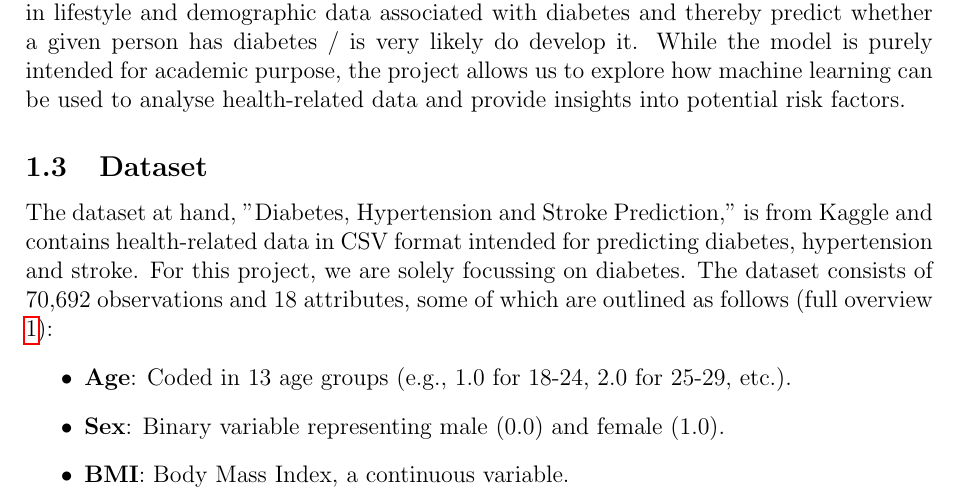
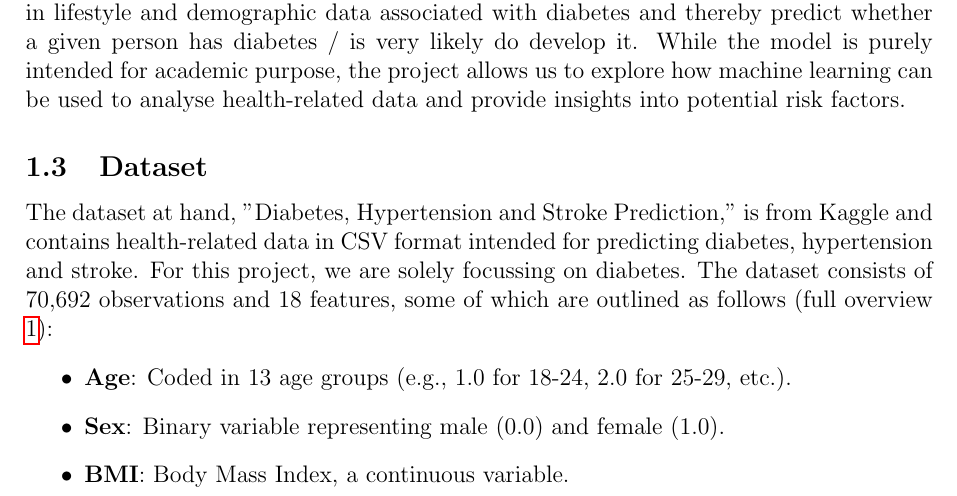
Before and after one commit to jan-ba/ml-diabetes-prediction, a LaTeX paper (report/report.tex): part of page 1 of 5, cut so that both start at the same text. Compiled offline with pdfLaTeX.

```diff
--- a/report/report.tex
+++ b/report/report.tex
@@ -46,7 +46,7 @@
 The dataset at hand, "Diabetes, Hypertension and Stroke Prediction," is from Kaggle and contains
 health-related data in CSV format intended for predicting diabetes, hypertension and stroke.
 For this project, we are solely focussing on diabetes. The dataset consists of 70,692 observations
-and 18 attributes, some of which are outlined as follows (full overview \ref{tab:feature_list}):
+and 18 features, some of which are outlined as follows (full overview \ref{tab:feature_list}):
 \begin{itemize}
     \item \textbf{Age}: Coded in 13 age groups (e.g., 1.0 for 18-24, 2.0 for 25-29, etc.).
     \item \textbf{Sex}: Binary variable representing male (0.0) and female (1.0).
```
Also changed, not shown: 1 other file.
